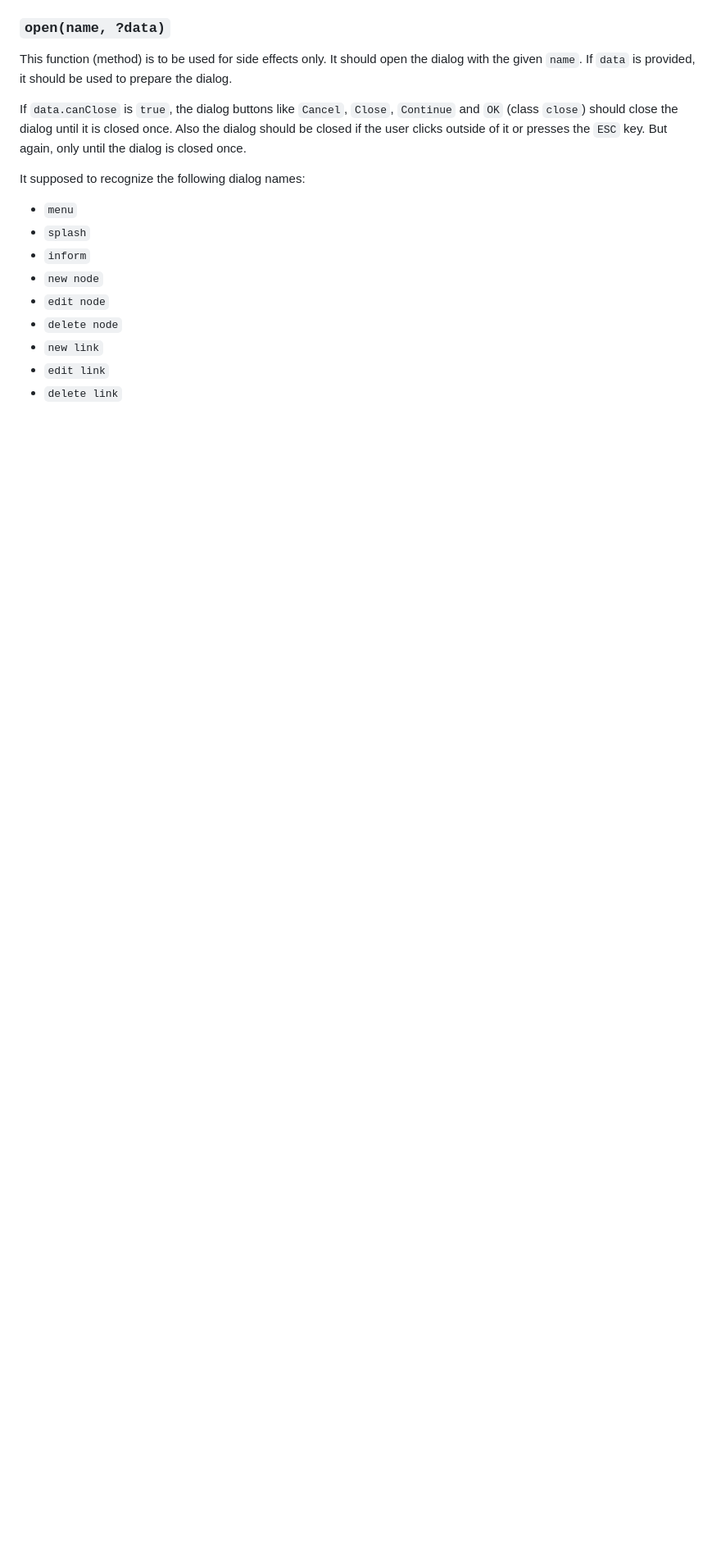
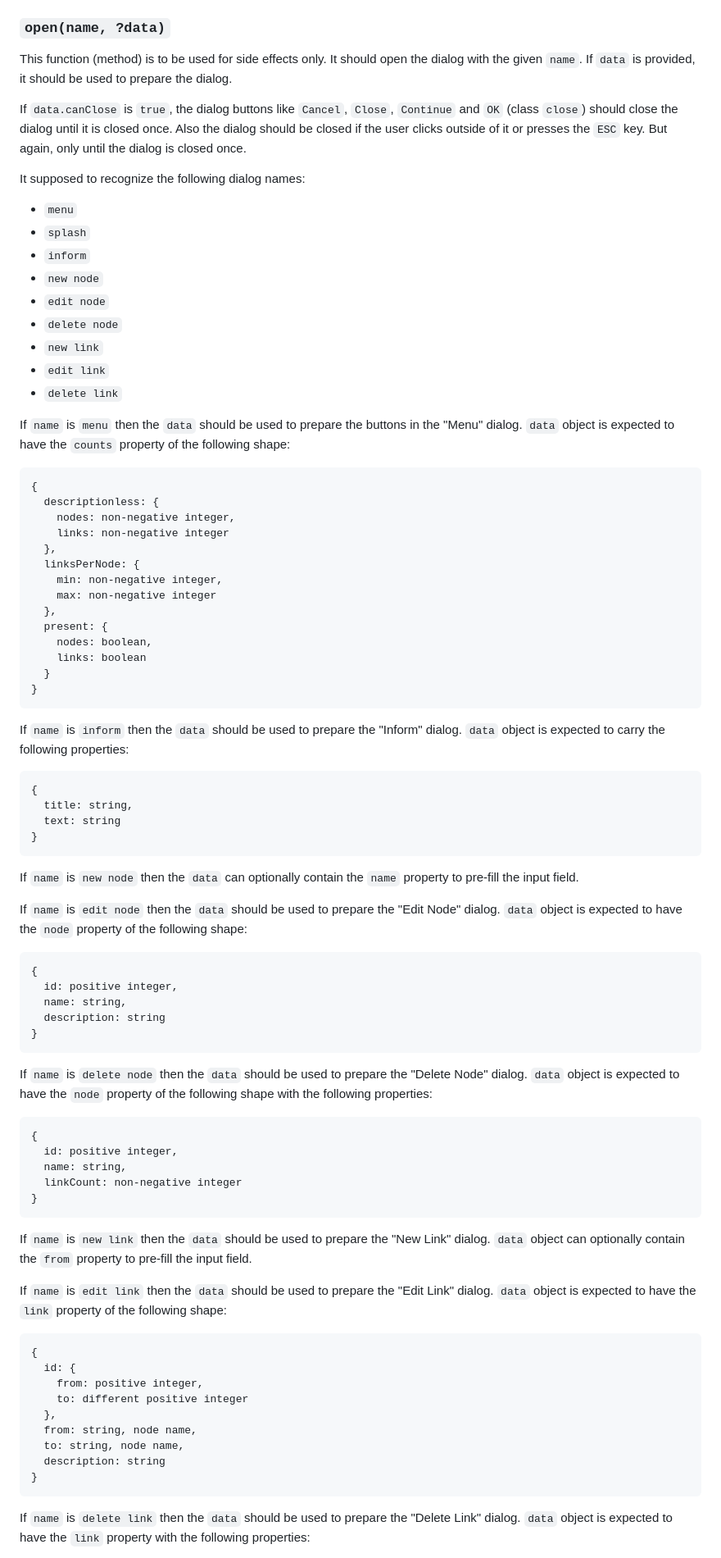
Before and after one commit to UniBreakfast/web-dev-knowledge-graph, a Markdown page: requirements/dialogus.md, the part around the change printed below. Shown: that part at 82% size. Rendered like a GitHub page; blank space fills up the shorter version.

Commit message:
finish initial stories requirements

````diff
--- a/requirements/dialogus.md
+++ b/requirements/dialogus.md
@@ -57,3 +57,72 @@ It supposed to recognize the following dialog names:
 - `new link`
 - `edit link`
 - `delete link`
+
+If `name` is `menu` then the `data` should be used to prepare the buttons in the "Menu" dialog. `data` object is expected to have the `counts` property of the following shape:
+
+```
+{
+  descriptionless: {
+    nodes: non-negative integer,
+    links: non-negative integer
+  },
+  linksPerNode: {
+    min: non-negative integer,
+    max: non-negative integer
+  },
+  present: {
+    nodes: boolean,
+    links: boolean
+  }
+}
+```
+
+If `name` is `inform` then the `data` should be used to prepare the "Inform" dialog. `data` object is expected to carry the following properties:
+
+```
+{
+  title: string,
+  text: string
+}
+```
+
+If `name` is `new node` then the `data` can optionally contain the `name` property to pre-fill the input field.
+
+If `name` is `edit node` then the `data` should be used to prepare the "Edit Node" dialog. `data` object is expected to have the `node` property of the following shape:
+
+```
+{
+  id: positive integer,
+  name: string,
+  description: string
+}
+```
+
+If `name` is `delete node` then the `data` should be used to prepare the "Delete Node" dialog. `data` object is expected to have the `node` property of the following shape with the following properties:
+
+```
+{
+  id: positive integer,
+  name: string,
+  linkCount: non-negative integer
+}
+```
+
+If `name` is `new link` then the `data` should be used to prepare the "New Link" dialog. `data` object can optionally contain the `from` property to pre-fill the input field.
+
+If `name` is `edit link` then the `data` should be used to prepare the "Edit Link" dialog. `data` object is expected to have the `link` property of the following shape:
+
+```
+{
+  id: {
+    from: positive integer,
+    to: different positive integer
+  },
+  from: string, node name,
+  to: string, node name,
+  description: string
+}
+```
+
+If `name` is `delete link` then the `data` should be used to prepare the "Delete Link" dialog. `data` object is expected to have the `link` property with the following properties:
+
````
Also changed, not shown: other parts of requirements/dialogus.md (+12 -0 lines), requirements/app-level.md (+7 -5 lines), requirements/graphus.md (+34 -3 lines).
